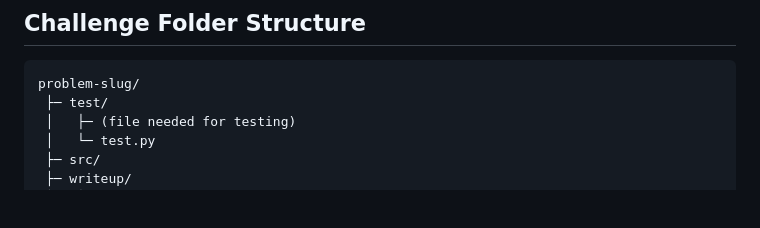
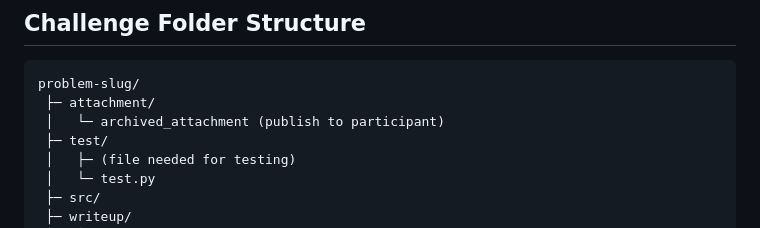
Before and after one commit to ctfcompfest/compfest15-final, a Markdown page: README.md, the part around the change. GitHub-like rendering; blank space fills up the shorter version.

````diff
--- a/README.md
+++ b/README.md
@@ -5,6 +5,8 @@ Problemset for Final CompFest 2023
 ## Challenge Folder Structure
 ```
 problem-slug/
+ ├─ attachment/
+ │   └─ archived_attachment (publish to participant)
  ├─ test/
  │   ├─ (file needed for testing)
  │   └─ test.py
````
